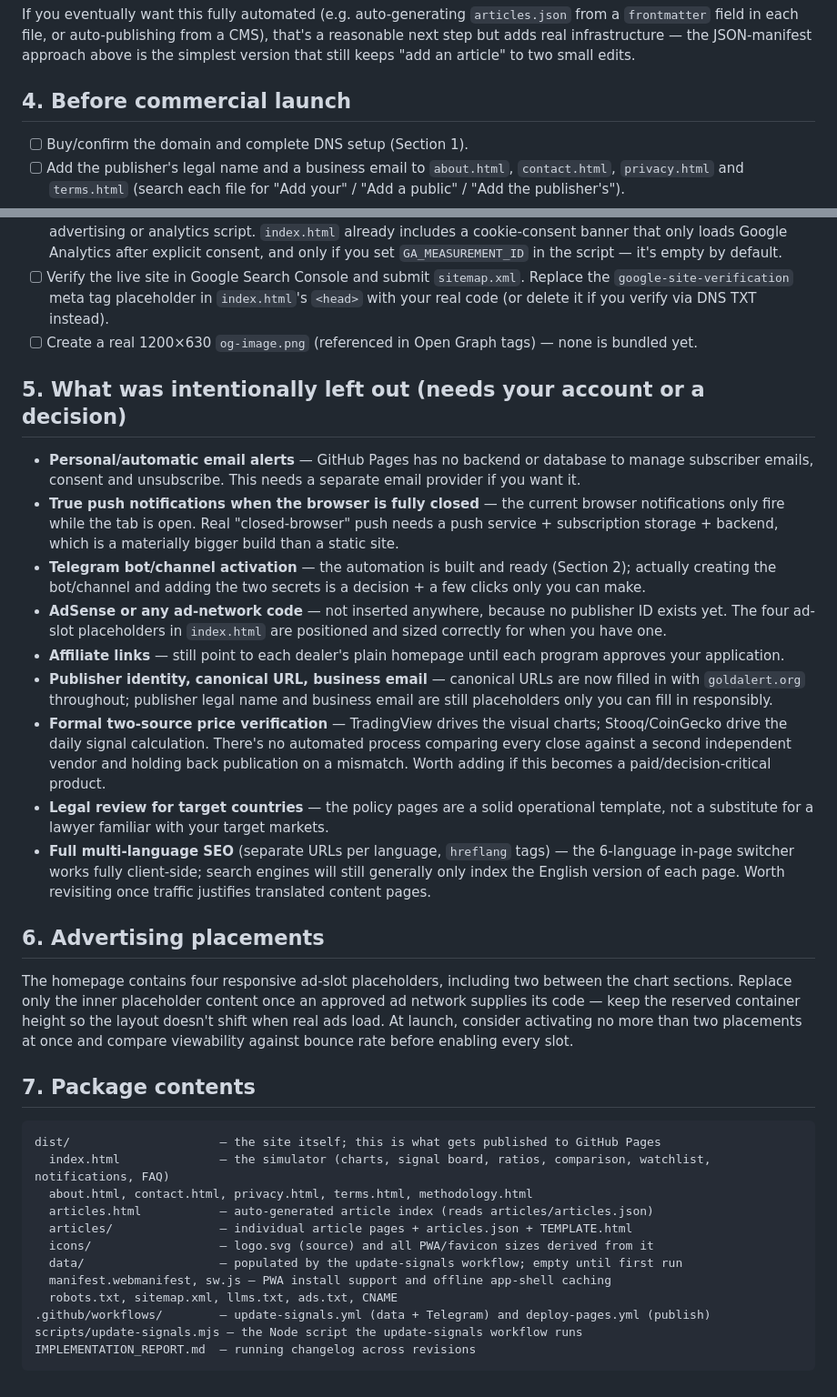
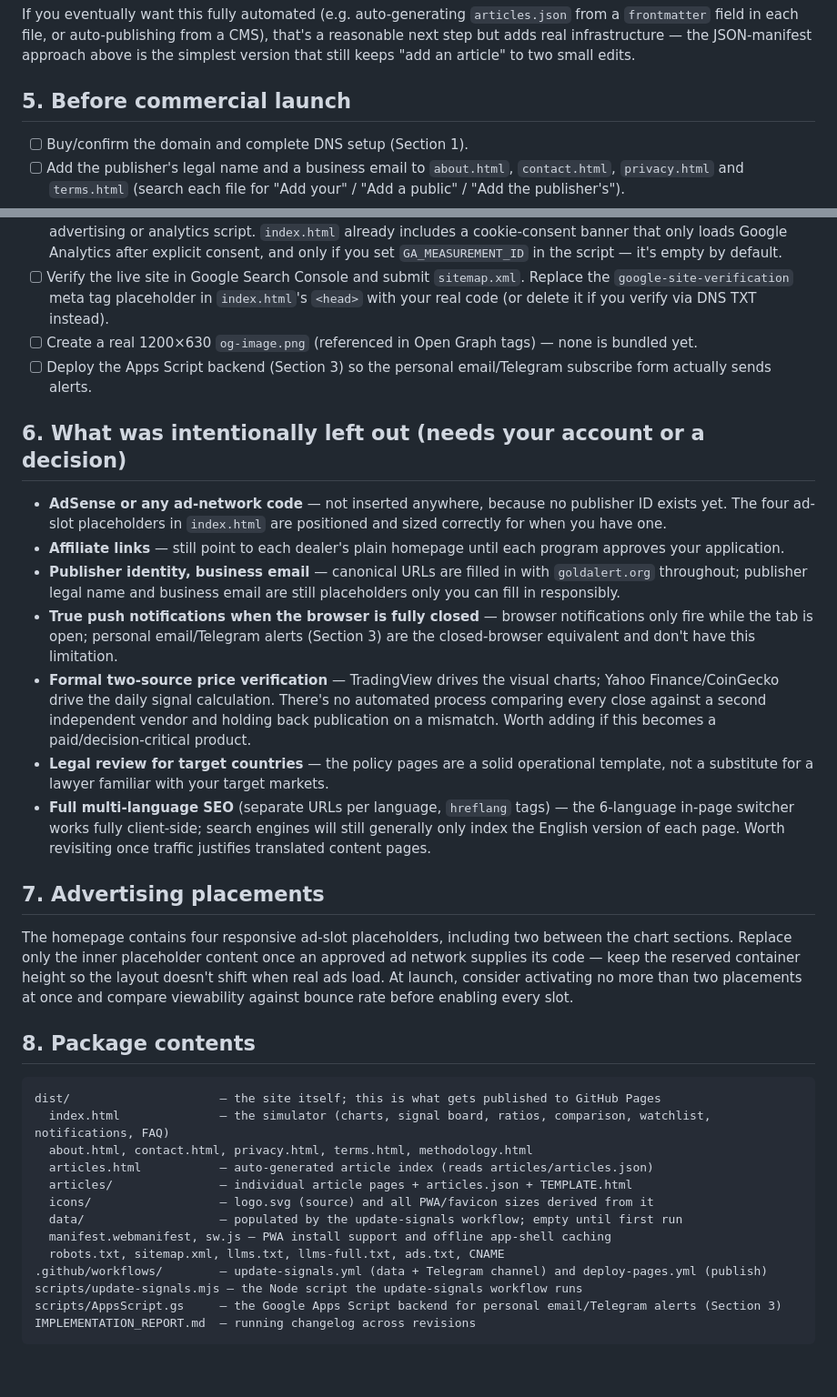
Before and after one commit to rrudiawan/goldalert, a Markdown page: README.md, 2 parts joined by grey strips. Shown at 91% size. GitHub-like rendering.

Commit message:
Document personal email/Telegram alerts backend (Section 3) and fix stale Stooq references

````diff
--- a/README.md
+++ b/README.md
@@ -49,7 +65,7 @@ An alert is sent only when an asset's tier **increases** (e.g. HOLD → 50% BUY,
 
 If you eventually want this fully automated (e.g. auto-generating `articles.json` from a `frontmatter` field in each file, or auto-publishing from a CMS), that's a reasonable next step but adds real infrastructure — the JSON-manifest approach above is the simplest version that still keeps "add an article" to two small edits.
 
-## 4. Before commercial launch
+## 5. Before commercial launch
 
 - [ ] Buy/confirm the domain and complete DNS setup (Section 1).
 - [ ] Add the publisher's legal name and a business email to `about.html`, `contact.html`, `privacy.html` and `terms.html` (search each file for "Add your" / "Add a public" / "Add the publisher's").
@@ -59,24 +75,23 @@ If you eventually want this fully automated (e.g. auto-generating `articles.json
 - [ ] Add a consent-management banner appropriate to your target countries before loading any personalized-advertising or analytics script. `index.html` already includes a cookie-consent banner that only loads Google Analytics after explicit consent, and only if you set `GA_MEASUREMENT_ID` in the script — it's empty by default.
 - [ ] Verify the live site in Google Search Console and submit `sitemap.xml`. Replace the `google-site-verification` meta tag placeholder in `index.html`'s `<head>` with your real code (or delete it if you verify via DNS TXT instead).
 - [ ] Create a real 1200×630 `og-image.png` (referenced in Open Graph tags) — none is bundled yet.
+- [ ] Deploy the Apps Script backend (Section 3) so the personal email/Telegram subscribe form actually sends alerts.
 
-## 5. What was intentionally left out (needs your account or a decision)
+## 6. What was intentionally left out (needs your account or a decision)
 
-- **Personal/automatic email alerts** — GitHub Pages has no backend or database to manage subscriber emails, consent and unsubscribe. This needs a separate email provider if you want it.
-- **True push notifications when the browser is fully closed** — the current browser notifications only fire while the tab is open. Real "closed-browser" push needs a push service + subscription storage + backend, which is a materially bigger build than a static site.
-- **Telegram bot/channel activation** — the automation is built and ready (Section 2); actually creating the bot/channel and adding the two secrets is a decision + a few clicks only you can make.
 - **AdSense or any ad-network code** — not inserted anywhere, because no publisher ID exists yet. The four ad-slot placeholders in `index.html` are positioned and sized correctly for when you have one.
 - **Affiliate links** — still point to each dealer's plain homepage until each program approves your application.
-- **Publisher identity, canonical URL, business email** — canonical URLs are now filled in with `goldalert.org` throughout; publisher legal name and business email are still placeholders only you can fill in responsibly.
-- **Formal two-source price verification** — TradingView drives the visual charts; Stooq/CoinGecko drive the daily signal calculation. There's no automated process comparing every close against a second independent vendor and holding back publication on a mismatch. Worth adding if this becomes a paid/decision-critical product.
+- **Publisher identity, business email** — canonical URLs are filled in with `goldalert.org` throughout; publisher legal name and business email are still placeholders only you can fill in responsibly.
+- **True push notifications when the browser is fully closed** — browser notifications only fire while the tab is open; personal email/Telegram alerts (Section 3) are the closed-browser equivalent and don't have this limitation.
+- **Formal two-source price verification** — TradingView drives the visual charts; Yahoo Finance/CoinGecko drive the daily signal calculation. There's no automated process comparing every close against a second independent vendor and holding back publication on a mismatch. Worth adding if this becomes a paid/decision-critical product.
 - **Legal review for target countries** — the policy pages are a solid operational template, not a substitute for a lawyer familiar with your target markets.
 - **Full multi-language SEO** (separate URLs per language, `hreflang` tags) — the 6-language in-page switcher works fully client-side; search engines will still generally only index the English version of each page. Worth revisiting once traffic justifies translated content pages.
 
-## 6. Advertising placements
+## 7. Advertising placements
 
 The homepage contains four responsive ad-slot placeholders, including two between the chart sections. Replace only the inner placeholder content once an approved ad network supplies its code — keep the reserved container height so the layout doesn't shift when real ads load. At launch, consider activating no more than two placements at once and compare viewability against bounce rate before enabling every slot.
 
-## 7. Package contents
+## 8. Package contents
 
 ```
 dist/                     — the site itself; this is what gets published to GitHub Pages
@@ -87,8 +102,9 @@ dist/                     — the site itself; this is what gets published to Gi
   icons/                  — logo.svg (source) and all PWA/favicon sizes derived from it
   data/                   — populated by the update-signals workflow; empty until first run
   manifest.webmanifest, sw.js — PWA install support and offline app-shell caching
-  robots.txt, sitemap.xml, llms.txt, ads.txt, CNAME
-.github/workflows/        — update-signals.yml (data + Telegram) and deploy-pages.yml (publish)
+  robots.txt, sitemap.xml, llms.txt, llms-full.txt, ads.txt, CNAME
+.github/workflows/        — update-signals.yml (data + Telegram channel) and deploy-pages.yml (publish)
 scripts/update-signals.mjs — the Node script the update-signals workflow runs
+scripts/AppsScript.gs     — the Google Apps Script backend for personal email/Telegram alerts (Section 3)
 IMPLEMENTATION_REPORT.md  — running changelog across revisions
 ```
````
Also changed, not shown: other parts of README.md (+19 -3 lines).
